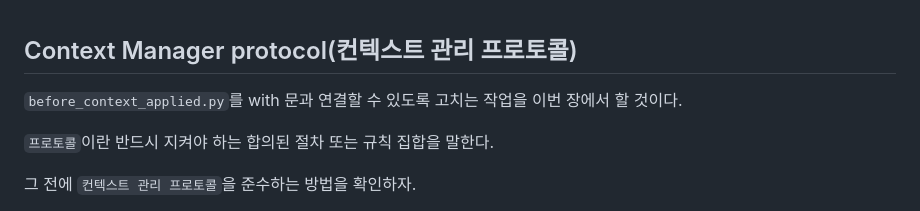
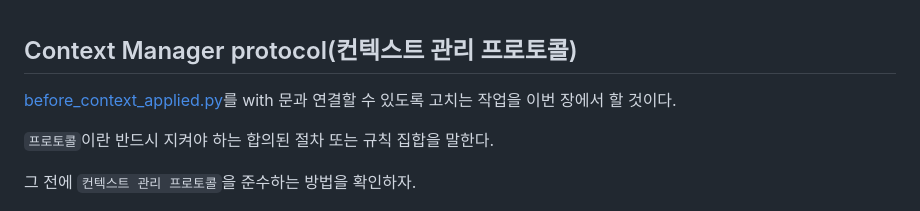
Before and after one commit to sjHong645/head-first-python, a Markdown page: chapter9-context_manager/docs.md, the part around the change. Rendered like a GitHub page.

```diff
--- a/chapter9-context_manager/docs.md
+++ b/chapter9-context_manager/docs.md
@@ -1,6 +1,6 @@
 ## Context Manager protocol(컨텍스트 관리 프로토콜)
 
-`before_context_applied.py`를 with 문과 연결할 수 있도록 고치는 작업을 이번 장에서 할 것이다.
+[before_context_applied.py](./before_context_applied.py)를 with 문과 연결할 수 있도록 고치는 작업을 이번 장에서 할 것이다.
 
 `프로토콜`이란 반드시 지켜야 하는 합의된 절차 또는 규칙 집합을 말한다.
 
```
